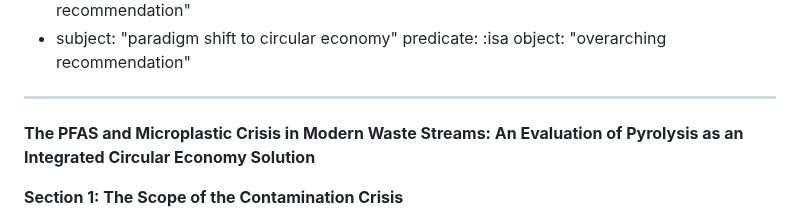
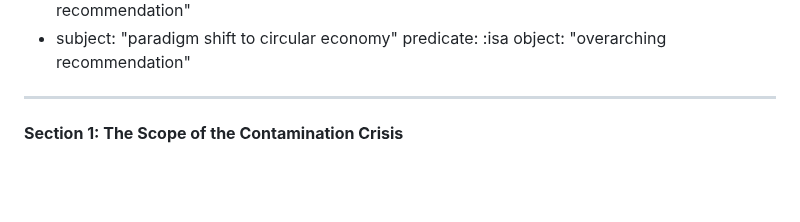
Before and after one commit to DarrenZal/Quartz, a Markdown page: content/PFASandPlasticWasteStreamSolution.md, the part around the change. Rendered like a GitHub page; blank space fills up the shorter version.

Commit message:
Quartz sync: May 29, 2025, 11:55 PM

```diff
--- a/content/PFASandPlasticWasteStreamSolution.md
+++ b/content/PFASandPlasticWasteStreamSolution.md
@@ -97,8 +97,6 @@ semantic_triples:
     predicate: :isa
     object: "overarching recommendation"
 ---
-
-**The PFAS and Microplastic Crisis in Modern Waste Streams: An Evaluation of Pyrolysis as an Integrated Circular Economy Solution**
 
 **Section 1: The Scope of the Contamination Crisis**
 
```
